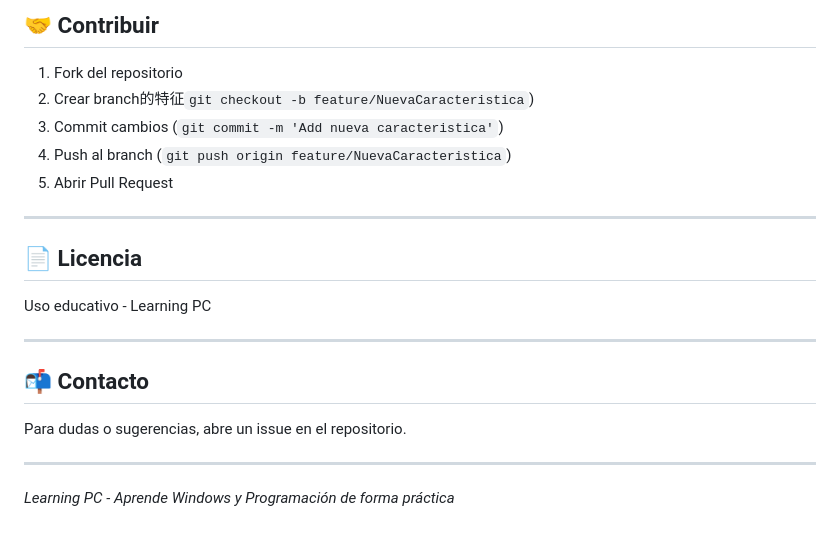
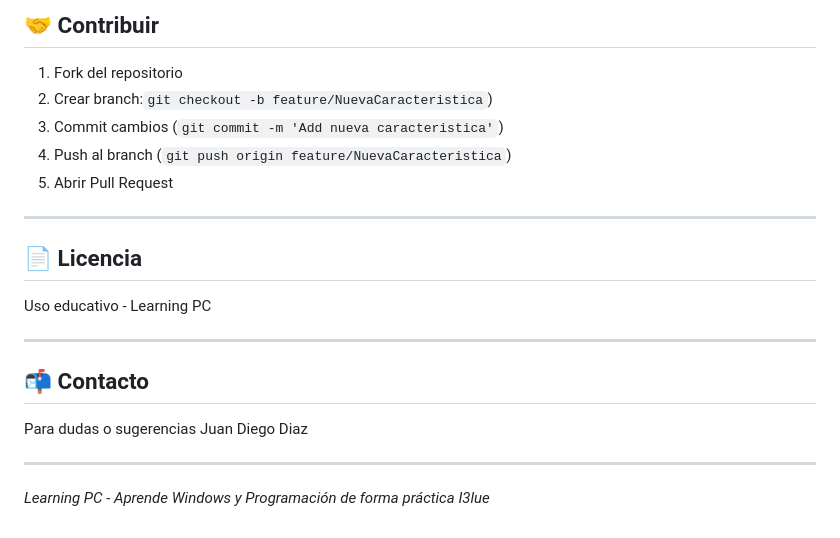
Before and after one commit to iI3lue/LearningPC, a Markdown page: README.md, the part around the change. Rendered like a GitHub page.

Commit message:
Fix formatting and add contact information

```diff
--- a/README.md
+++ b/README.md
@@ -130,7 +130,7 @@ Todos los preferencias se guardan en localStorage del navegador.
 ## 🤝 Contribuir
 
 1. Fork del repositorio
-2. Crear branch的特征`git checkout -b feature/NuevaCaracteristica`)
+2. Crear branch:`git checkout -b feature/NuevaCaracteristica`)
 3. Commit cambios (`git commit -m 'Add nueva caracteristica'`)
 4. Push al branch (`git push origin feature/NuevaCaracteristica`)
 5. Abrir Pull Request
@@ -145,8 +145,10 @@ Uso educativo - Learning PC
 
 ## 📬 Contacto
 
-Para dudas o sugerencias, abre un issue en el repositorio.
+Para dudas o sugerencias
+Juan Diego Diaz
 
 ---
 
 *Learning PC - Aprende Windows y Programación de forma práctica*
+*I3lue*
```
